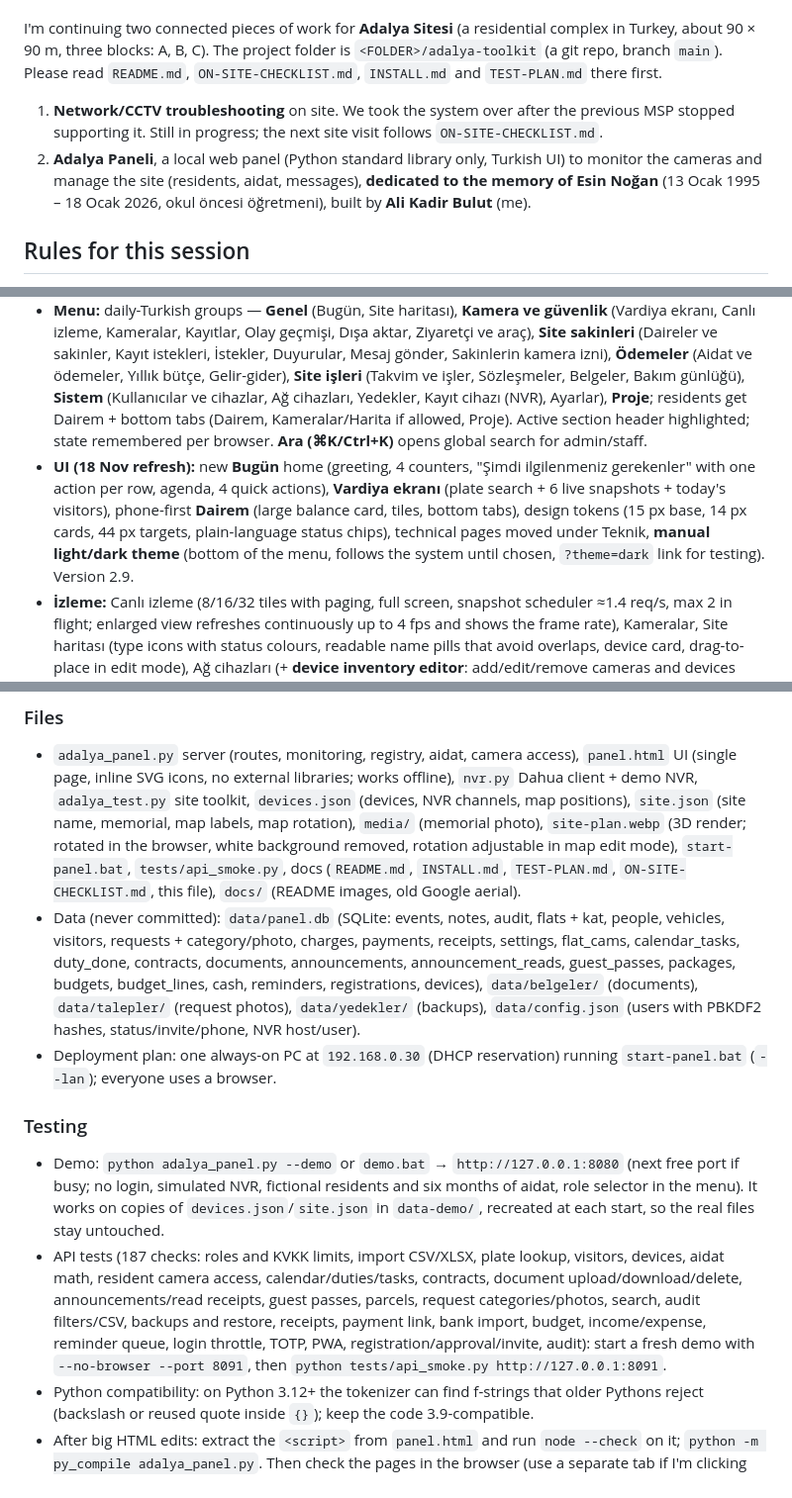
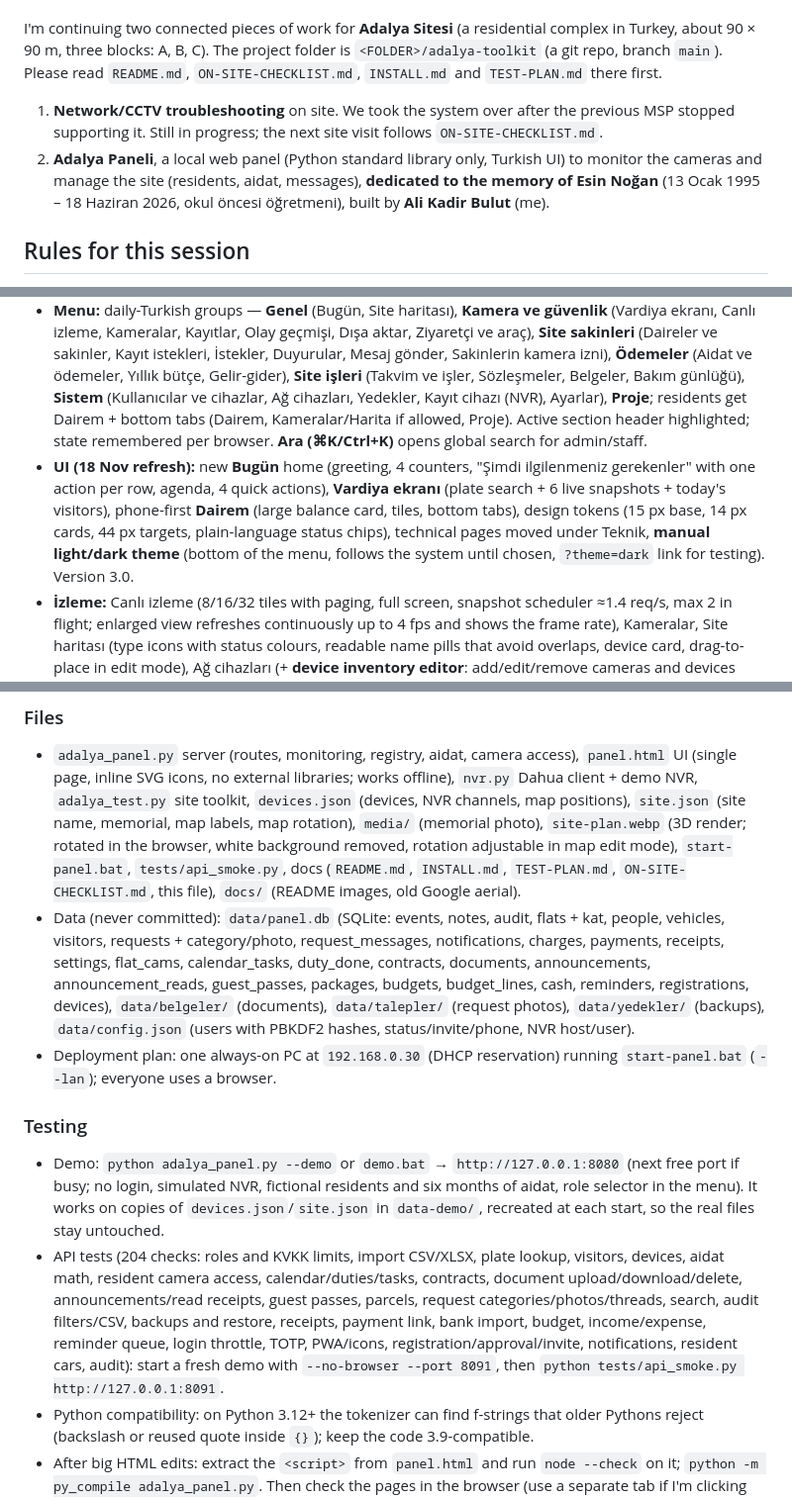
Before and after one commit to alikadirbulut/Adalya_Proje, a Markdown page: NEXT-PROMPT.md, 3 parts joined by grey strips. Shown at 99% size. Rendered like a GitHub page.

```diff
--- a/NEXT-PROMPT.md
+++ b/NEXT-PROMPT.md
@@ -9,7 +9,7 @@ Copy everything below the line into a new session. Replace `<FOLDER>` with where
 I'm continuing two connected pieces of work for **Adalya Sitesi** (a residential complex in Turkey, about 90 × 90 m, three blocks: A, B, C). The project folder is `<FOLDER>/adalya-toolkit` (a git repo, branch `main`). Please read `README.md`, `ON-SITE-CHECKLIST.md`, `INSTALL.md` and `TEST-PLAN.md` there first.
 
 1. **Network/CCTV troubleshooting** on site. We took the system over after the previous MSP stopped supporting it. Still in progress; the next site visit follows `ON-SITE-CHECKLIST.md`.
-2. **Adalya Paneli**, a local web panel (Python standard library only, Turkish UI) to monitor the cameras and manage the site (residents, aidat, messages), **dedicated to the memory of Esin Noğan** (13 Ocak 1995 – 18 Ocak 2026, okul öncesi öğretmeni), built by **Ali Kadir Bulut** (me).
+2. **Adalya Paneli**, a local web panel (Python standard library only, Turkish UI) to monitor the cameras and manage the site (residents, aidat, messages), **dedicated to the memory of Esin Noğan** (13 Ocak 1995 – 18 Haziran 2026, okul öncesi öğretmeni), built by **Ali Kadir Bulut** (me).
 
 ## Rules for this session
 - Explain to me in English; the panel UI stays in Turkish.
@@ -24,7 +24,7 @@ I'm continuing two connected pieces of work for **Adalya Sitesi** (a residential
 ## What the panel does today (all built and tested in demo)
 - **Roles:** Yönetici (everything), Güvenlik (was "Görevli": cameras, recordings, logs, residents' names/phones/vehicles read-only, plate lookup, visitor log), Site sakini (own flat only). Demo has a role selector at the bottom of the menu.
 - **Menu:** daily-Turkish groups — **Genel** (Bugün, Site haritası), **Kamera ve güvenlik** (Vardiya ekranı, Canlı izleme, Kameralar, Kayıtlar, Olay geçmişi, Dışa aktar, Ziyaretçi ve araç), **Site sakinleri** (Daireler ve sakinler, Kayıt istekleri, İstekler, Duyurular, Mesaj gönder, Sakinlerin kamera izni), **Ödemeler** (Aidat ve ödemeler, Yıllık bütçe, Gelir-gider), **Site işleri** (Takvim ve işler, Sözleşmeler, Belgeler, Bakım günlüğü), **Sistem** (Kullanıcılar ve cihazlar, Ağ cihazları, Yedekler, Kayıt cihazı (NVR), Ayarlar), **Proje**; residents get Dairem + bottom tabs (Dairem, Kameralar/Harita if allowed, Proje). Active section header highlighted; state remembered per browser. **Ara (⌘K/Ctrl+K)** opens global search for admin/staff.
-- **UI (18 Nov refresh):** new **Bugün** home (greeting, 4 counters, "Şimdi ilgilenmeniz gerekenler" with one action per row, agenda, 4 quick actions), **Vardiya ekranı** (plate search + 6 live snapshots + today's visitors), phone-first **Dairem** (large balance card, tiles, bottom tabs), design tokens (15 px base, 14 px cards, 44 px targets, plain-language status chips), technical pages moved under Teknik, **manual light/dark theme** (bottom of the menu, follows the system until chosen, `?theme=dark` link for testing). Version 2.9.
+- **UI (18 Nov refresh):** new **Bugün** home (greeting, 4 counters, "Şimdi ilgilenmeniz gerekenler" with one action per row, agenda, 4 quick actions), **Vardiya ekranı** (plate search + 6 live snapshots + today's visitors), phone-first **Dairem** (large balance card, tiles, bottom tabs), design tokens (15 px base, 14 px cards, 44 px targets, plain-language status chips), technical pages moved under Teknik, **manual light/dark theme** (bottom of the menu, follows the system until chosen, `?theme=dark` link for testing). Version 3.0.
 - **İzleme:** Canlı izleme (8/16/32 tiles with paging, full screen, snapshot scheduler ≈1.4 req/s, max 2 in flight; enlarged view refreshes continuously up to 4 fps and shows the frame rate), Kameralar, Site haritası (type icons with status colours, readable name pills that avoid overlaps, device card, drag-to-place in edit mode), Ağ cihazları (+ **device inventory editor**: add/edit/remove cameras and devices with the correct order: MAC → router reservation below .150 → NVR channel → panel → map).
 - **Kayıt ve kanıt:** Kayıtlar (search/download from NVR), Olaylar ve loglar, Dışa aktar (zip, audit log).
 - **Sakinler:** Daireler ve kişiler (flats, people malik/kiracı/hane, vehicles; Excel .xlsx/CSV import with preview; CSV export; aidat column with one-click **Hatırlat** via WhatsApp/e-mail; checkboxes + bulk actions), Aidat ve tahsilat (monthly charges equal or by arsa payı, payments close oldest debt first, overdue, estimated KMK 20 late fee, ledger per flat, bulk paid/charge, IBAN settings, CSV), Ziyaretçi ve araç (plate lookup, visitor log), Mesaj gönder (WhatsApp click-to-send, e-mail, printable letters + signature list; templates incl. aidat reminder, second notice, monthly notice, thank-you, details confirmation, genel kurul invitation; recipients incl. overdue / selected flats), Talepler (resident requests), **Sakin kamera erişimi** (master switch, off by default; defaults "Tüm sakinler" + per blok; per-flat override in the flat editor; residents get live picture only, first daily view per camera logged).
@@ -119,11 +120,11 @@ My recommendation so far: **managers/security** reach the panel from outside thr
 
 ### Files
 - `adalya_panel.py` server (routes, monitoring, registry, aidat, camera access), `panel.html` UI (single page, inline SVG icons, no external libraries; works offline), `nvr.py` Dahua client + demo NVR, `adalya_test.py` site toolkit, `devices.json` (devices, NVR channels, map positions), `site.json` (site name, memorial, map labels, map rotation), `media/` (memorial photo), `site-plan.webp` (3D render; rotated in the browser, white background removed, rotation adjustable in map edit mode), `start-panel.bat`, `tests/api_smoke.py`, docs (`README.md`, `INSTALL.md`, `TEST-PLAN.md`, `ON-SITE-CHECKLIST.md`, this file), `docs/` (README images, old Google aerial).
-- Data (never committed): `data/panel.db` (SQLite: events, notes, audit, flats + kat, people, vehicles, visitors, requests + category/photo, charges, payments, receipts, settings, flat_cams, calendar_tasks, duty_done, contracts, documents, announcements, announcement_reads, guest_passes, packages, budgets, budget_lines, cash, reminders, registrations, devices), `data/belgeler/` (documents), `data/talepler/` (request photos), `data/yedekler/` (backups), `data/config.json` (users with PBKDF2 hashes, status/invite/phone, NVR host/user).
+- Data (never committed): `data/panel.db` (SQLite: events, notes, audit, flats + kat, people, vehicles, visitors, requests + category/photo, request_messages, notifications, charges, payments, receipts, settings, flat_cams, calendar_tasks, duty_done, contracts, documents, announcements, announcement_reads, guest_passes, packages, budgets, budget_lines, cash, reminders, registrations, devices), `data/belgeler/` (documents), `data/talepler/` (request photos), `data/yedekler/` (backups), `data/config.json` (users with PBKDF2 hashes, status/invite/phone, NVR host/user).
 - Deployment plan: one always-on PC at `192.168.0.30` (DHCP reservation) running `start-panel.bat` (`--lan`); everyone uses a browser.
 
 ### Testing
 - Demo: `python adalya_panel.py --demo` or `demo.bat` → `http://127.0.0.1:8080` (next free port if busy; no login, simulated NVR, fictional residents and six months of aidat, role selector in the menu). It works on copies of `devices.json`/`site.json` in `data-demo/`, recreated at each start, so the real files stay untouched.
-- API tests (187 checks: roles and KVKK limits, import CSV/XLSX, plate lookup, visitors, devices, aidat math, resident camera access, calendar/duties/tasks, contracts, document upload/download/delete, announcements/read receipts, guest passes, parcels, request categories/photos, search, audit filters/CSV, backups and restore, receipts, payment link, bank import, budget, income/expense, reminder queue, login throttle, TOTP, PWA, registration/approval/invite, audit): start a fresh demo with `--no-browser --port 8091`, then `python tests/api_smoke.py http://127.0.0.1:8091`.
+- API tests (204 checks: roles and KVKK limits, import CSV/XLSX, plate lookup, visitors, devices, aidat math, resident camera access, calendar/duties/tasks, contracts, document upload/download/delete, announcements/read receipts, guest passes, parcels, request categories/photos/threads, search, audit filters/CSV, backups and restore, receipts, payment link, bank import, budget, income/expense, reminder queue, login throttle, TOTP, PWA/icons, registration/approval/invite, notifications, resident cars, audit): start a fresh demo with `--no-browser --port 8091`, then `python tests/api_smoke.py http://127.0.0.1:8091`.
 - Python compatibility: on Python 3.12+ the tokenizer can find f-strings that older Pythons reject (backslash or reused quote inside `{}`); keep the code 3.9-compatible.
 - After big HTML edits: extract the `<script>` from `panel.html` and run `node --check` on it; `python -m py_compile adalya_panel.py`. Then check the pages in the browser (use a separate tab if I'm clicking around in the preview myself).
```
Also changed, not shown: other parts of NEXT-PROMPT.md (+1 -0 lines), README.md (+10 -8 lines), icon-192.png (added), icon-512.png (added), 5 other files.
